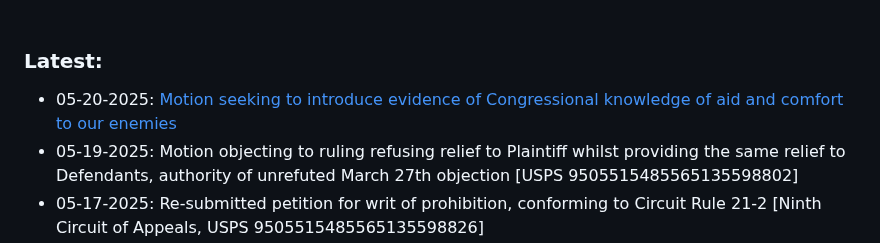
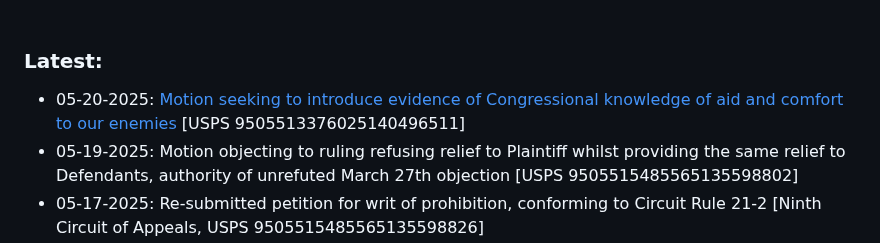
Before and after one commit to MTco/2024-election-fraud, a Markdown page: README.md, the part around the change. GitHub-like rendering.

```diff
--- a/README.md
+++ b/README.md
@@ -14,7 +14,7 @@
 <br>
 
 ### Latest:
-  * 05-20-2025: [Motion seeking to introduce evidence of Congressional knowledge of aid and comfort to our enemies](https://drive.google.com/file/d/17x14eNFFIGaohZIDWJdNheH6AFZQey_n/view?usp=drive_link "Motion seeking to introduce evidence of Congressional knowledge of aid and comfort to our enemies")
+  * 05-20-2025: [Motion seeking to introduce evidence of Congressional knowledge of aid and comfort to our enemies](https://drive.google.com/file/d/17x14eNFFIGaohZIDWJdNheH6AFZQey_n/view?usp=drive_link "Motion seeking to introduce evidence of Congressional knowledge of aid and comfort to our enemies") [USPS 9505513376025140496511]
   * 05-19-2025: Motion objecting to ruling refusing relief to Plaintiff whilst providing the same relief to Defendants, authority of unrefuted March 27th objection [USPS 9505515485565135598802]
   * 05-17-2025: Re-submitted petition for writ of prohibition, conforming to Circuit Rule 21-2 [Ninth Circuit of Appeals, USPS 9505515485565135598826]
   * 05-12-2025: [Amended complaint](https://drive.google.com/file/d/1i5xpnNzmGLhmRsu4h6wJzAibhcuGvygb/view?usp=drive_link "05-12-2025: Amended complaint"), naming US Magistrate Judge Dennis M. Cota and Ninth Circuit of Appeals as defendants / co-conspirators [USPS 9505515485565129597538]
```
